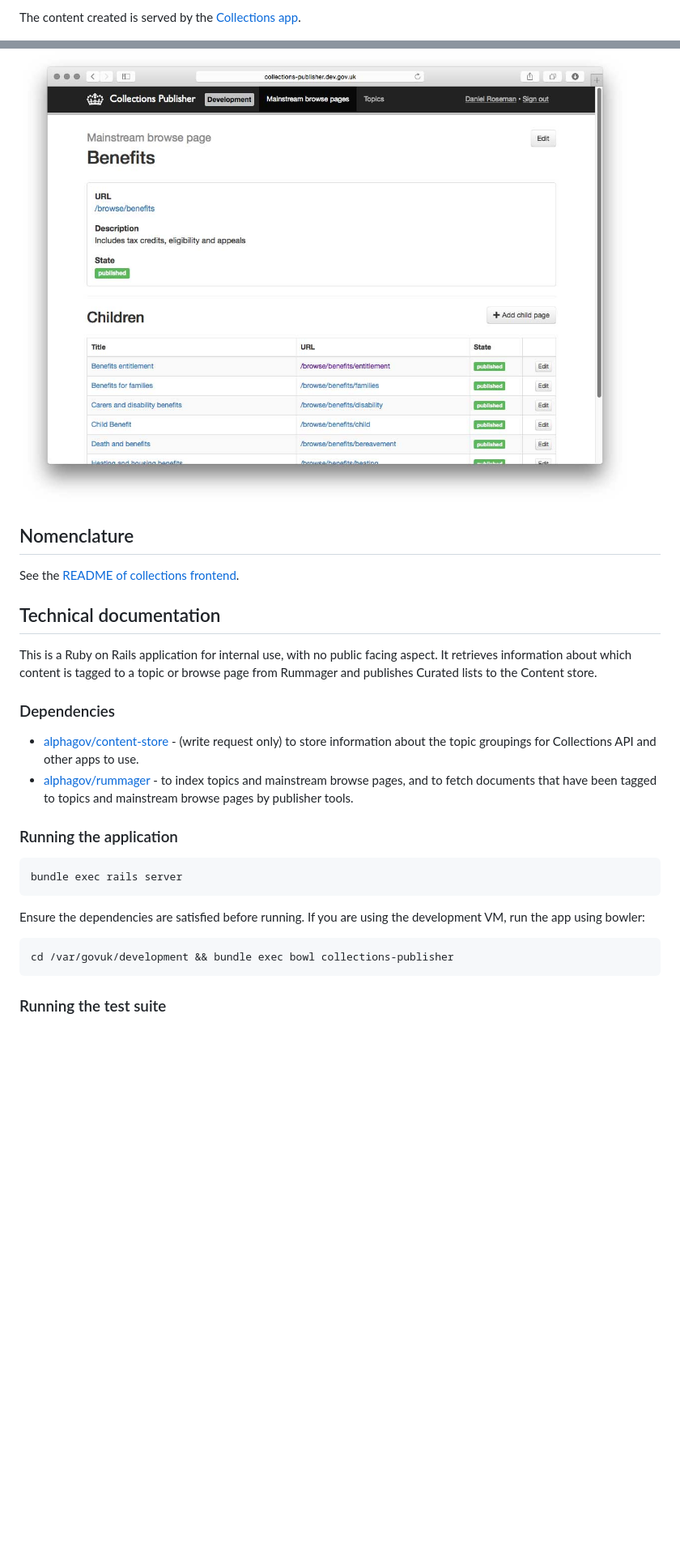
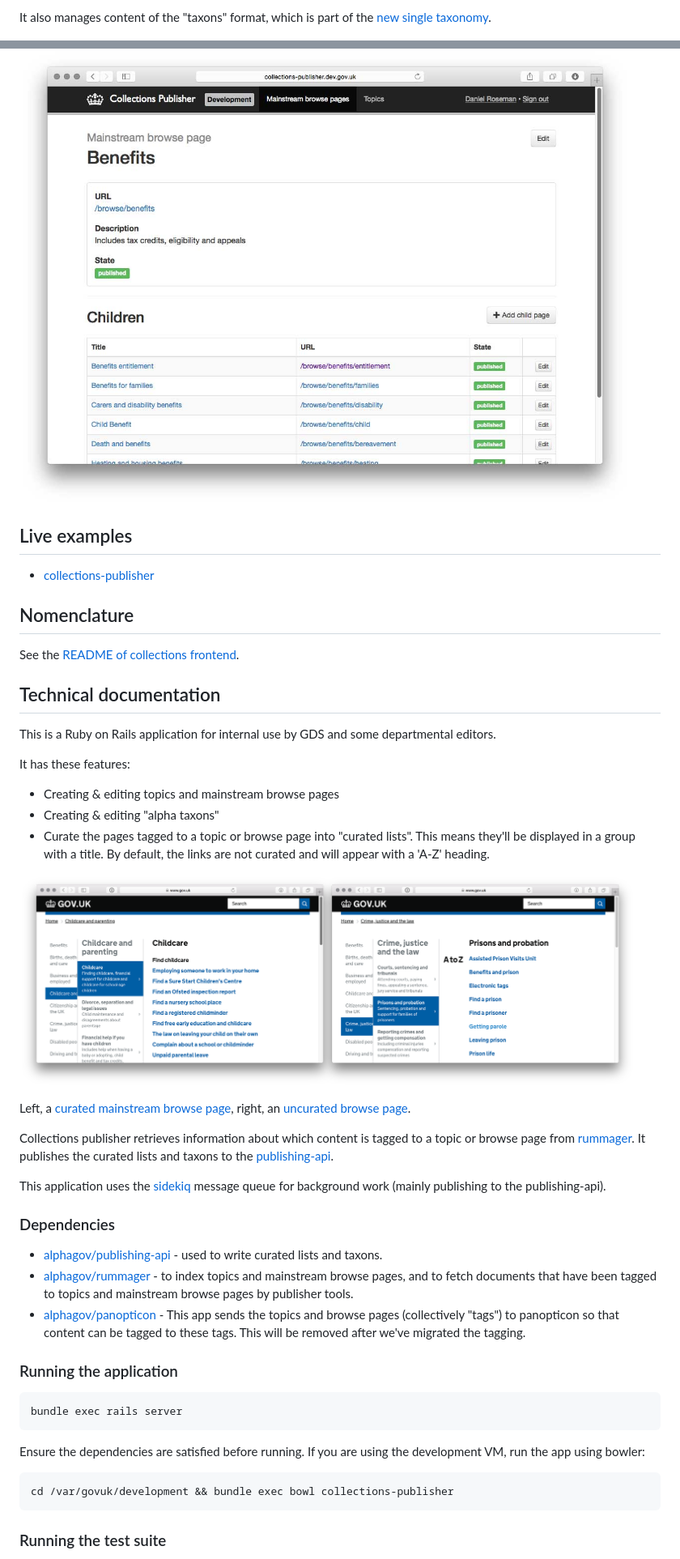
Before and after one commit to alphagov/collections-publisher, a Markdown page: README.md, 2 parts joined by grey strips. Shown at 81% size. Rendered like a GitHub page; pictures changed too: docs/screenshot-curated-topics.png (added); blank space fills up the shorter version.

Commit message:
Update readme
This updates the readme to refelect the current state of the app.

````diff
--- a/README.md
+++ b/README.md
@@ -4,7 +4,11 @@ The Collections Publisher publishes browse pages and topic pages.
 
-The content created is served by the [Collections app](https://github.com/alphagov/collections).
+It also manages content of the "taxons" format, which is part of the [new single taxonomy](https://insidegovuk.blog.gov.uk/2015/11/02/developing-a-subject-based-taxonomy-for-gov-uk/).
 
 ![Screenshot of Collections Publisher](docs/screenshot.jpg)
+
+## Live examples
+
+- [collections-publisher](https://collections-publisher.publishing.service.gov.uk/)
 
 ## Nomenclature
 
@@ -12,26 +16,46 @@ See the [README of collections frontend](https://github.com/alphagov/collections
 
 ## Technical documentation
 
-This is a Ruby on Rails application for internal use, with no public facing aspect. It retrieves information about which content is tagged to a topic or browse page from Rummager and publishes Curated lists to the Content store.
+This is a Ruby on Rails application for internal use by GDS and some departmental editors.
+
+It has these features:
+
+- Creating & editing topics and mainstream browse pages
+- Creating & editing "alpha taxons"
+- Curate the pages tagged to a topic or browse page into "curated lists". This means they'll be displayed in a group with a title. By default, the links are not curated and will appear with a 'A-Z' heading.
+
+![Screenshot of curated and non-curated pages](docs/screenshot-curated-topics.png)
+
+Left, a [curated mainstream browse page](https://www.gov.uk/browse/childcare-parenting/childcare), right, an [uncurated browse page](https://www.gov.uk/browse/justice/prisons-probation).
+
+Collections publisher retrieves information about which content is tagged to a topic or browse page from [rummager](https://github.com/alphagov/rummager). It publishes the curated lists and taxons to the [publishing-api](https://github.com/alphagov/publishing-api).
+
+This application uses the [sidekiq](http://sidekiq.org/) message queue for background work (mainly publishing to the publishing-api).
 
 ### Dependencies
 
-- [alphagov/content-store](https://github.com/alphagov/content-store) -
-  (write request only) to store information about the topic
-  groupings for Collections API and other apps to use.
+- [alphagov/publishing-api](https://github.com/alphagov/publishing-api) -
+  used to write curated lists and taxons.
 - [alphagov/rummager](https://github.com/alphagov/rummager) -
   to index topics and mainstream browse pages, and to fetch documents that have
   been tagged to topics and mainstream browse pages by publisher tools.
-
+- [alphagov/panopticon](https://github.com/alphagov/panopticon) -
+  This app sends the topics and browse pages (collectively "tags") to panopticon
+  so that content can be tagged to these tags. This will be removed after we've
+  migrated the tagging.
 
 ### Running the application
 
-    bundle exec rails server
+```
+bundle exec rails server
+```
 
 Ensure the dependencies are satisfied before
 running. If you are using the development VM, run the app using bowler:
 
-    cd /var/govuk/development && bundle exec bowl collections-publisher
+```
+cd /var/govuk/development && bundle exec bowl collections-publisher
+```
 
 ### Running the test suite
 
````
Also changed, not shown: other parts of README.md (+7 -7 lines).
